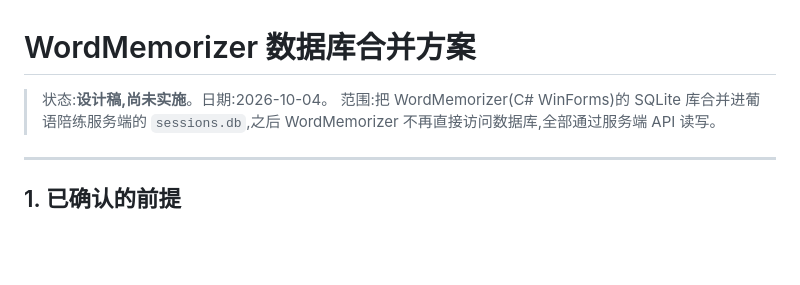
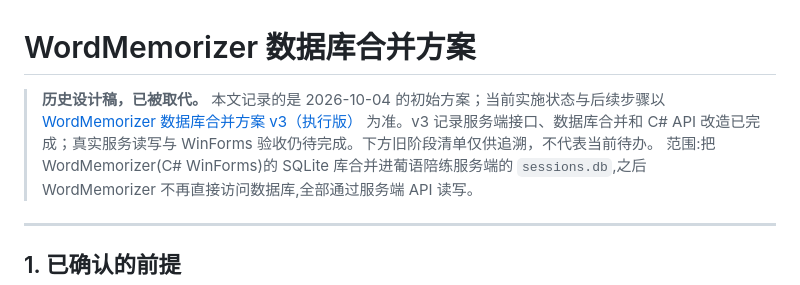
Before and after one commit to pennwin-pt/portuguese-tutor-web, a Markdown page: 数据库合并方案.md, the part around the change. Rendered like a GitHub page; blank space fills up the shorter version.

```diff
--- a/数据库合并方案.md
+++ b/数据库合并方案.md
@@ -1,6 +1,6 @@
 # WordMemorizer 数据库合并方案
 
-> 状态:**设计稿,尚未实施**。日期:2026-10-04。
+> **历史设计稿，已被取代。** 本文记录的是 2026-10-04 的初始方案；当前实施状态与后续步骤以 [WordMemorizer 数据库合并方案 v3（执行版）](WordMemorizer%20数据库合并方案%20v3%28执行版%29.md) 为准。v3 记录服务端接口、数据库合并和 C# API 改造已完成；真实服务读写与 WinForms 验收仍待完成。下方旧阶段清单仅供追溯，不代表当前待办。
 > 范围:把 WordMemorizer(C# WinForms)的 SQLite 库合并进葡语陪练服务端的 `sessions.db`,之后 WordMemorizer 不再直接访问数据库,全部通过服务端 API 读写。
 
 ---
```
Also changed, not shown: SKILL.md (+10 -6 lines), 数据库合并方案修订版本.md (+1 -1 lines).
